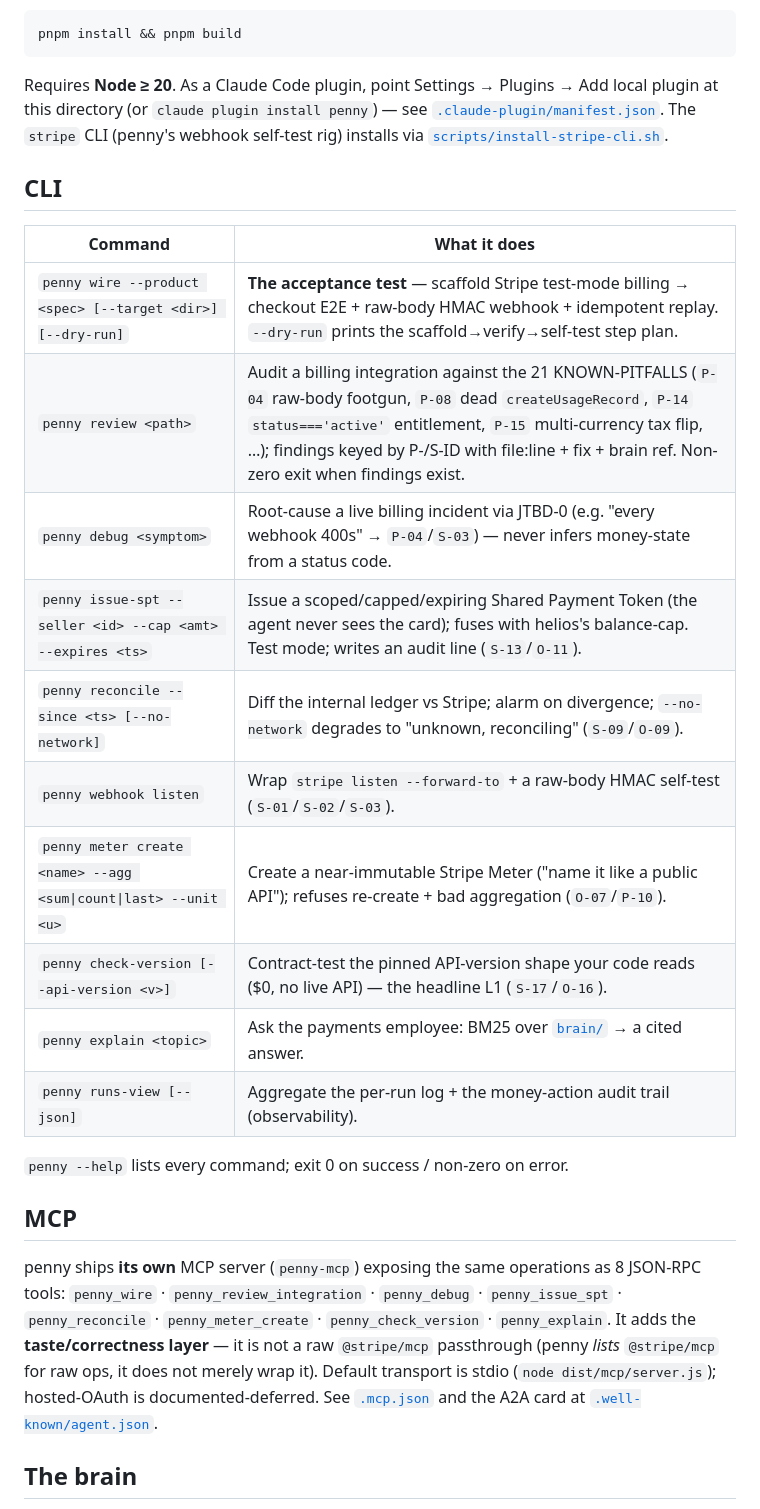
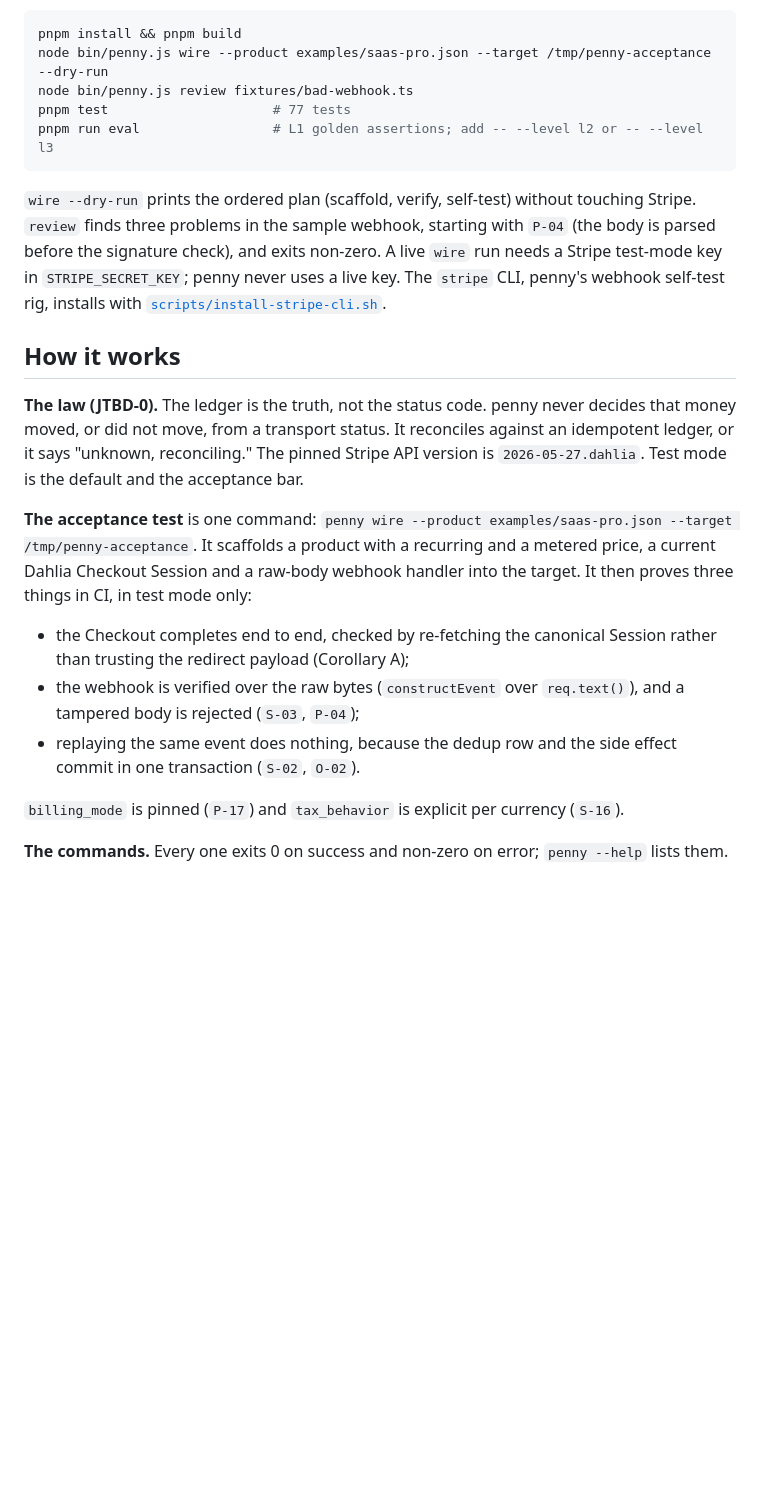
Before and after one commit to naman10parikh/penny, a Markdown page: README.md, the part around one of its changes. Drawn GitHub-style; blank space fills up the shorter version.

````diff
--- a/README.md
+++ b/README.md
@@ -37,38 +86,36 @@ transaction (`S-02`/`O-02`). `billing_mode` is pinned (`P-17`) and `tax_behavior
 
 ```bash
 pnpm install && pnpm build
+node bin/penny.js wire --product examples/saas-pro.json --target /tmp/penny-acceptance --dry-run
+node bin/penny.js review fixtures/bad-webhook.ts
+pnpm test                     # 77 tests
+pnpm run eval                 # L1 golden assertions; add -- --level l2 or -- --level l3
 ```
 
-Requires **Node ≥ 20**. As a Claude Code plugin, point Settings → Plugins → Add local plugin at this
-directory (or `claude plugin install penny`) — see
-[`.claude-plugin/manifest.json`](.claude-plugin/manifest.json). The `stripe` CLI (penny's webhook self-test
-rig) installs via [`scripts/install-stripe-cli.sh`](scripts/install-stripe-cli.sh).
+`wire --dry-run` prints the ordered plan (scaffold, verify, self-test) without touching Stripe. `review` finds three
+problems in the sample webhook, starting with `P-04` (the body is parsed before the signature check), and exits
+non-zero. A live `wire` run needs a Stripe test-mode key in `STRIPE_SECRET_KEY`; penny never uses a live key. The
+`stripe` CLI, penny's webhook self-test rig, installs with
+[`scripts/install-stripe-cli.sh`](scripts/install-stripe-cli.sh).
 
-## CLI
+## How it works
 
-| Command | What it does |
-|---|---|
-| `penny wire --product <spec> [--target <dir>] [--dry-run]` | **The acceptance test** — scaffold Stripe test-mode billing → checkout E2E + raw-body HMAC webhook + idempotent replay. `--dry-run` prints the scaffold→verify→self-test step plan. |
-| `penny review <path>` | Audit a billing integration against the 21 KNOWN-PITFALLS (`P-04` raw-body footgun, `P-08` dead `createUsageRecord`, `P-14` `status==='active'` entitlement, `P-15` multi-currency tax flip, …); findings keyed by P-/S-ID with file:line + fix + brain ref. Non-zero exit when findings exist. |
-| `penny debug <symptom>` | Root-cause a live billing incident via JTBD-0 (e.g. "every webhook 400s" → `P-04`/`S-03`) — never infers money-state from a status code. |
-| `penny issue-spt --seller <id> --cap <amt> --expires <ts>` | Issue a scoped/capped/expiring Shared Payment Token (the agent never sees the card); fuses with helios's balance-cap. Test mode; writes an audit line (`S-13`/`O-11`). |
-| `penny reconcile --since <ts> [--no-network]` | Diff the internal ledger vs Stripe; alarm on divergence; `--no-network` degrades to "unknown, reconciling" (`S-09`/`O-09`). |
-| `penny webhook listen` | Wrap `stripe listen --forward-to` + a raw-body HMAC self-test (`S-01`/`S-02`/`S-03`). |
-| `penny meter create <name> --agg <sum\|count\|last> --unit <u>` | Create a near-immutable Stripe Meter ("name it like a public API"); refuses re-create + bad aggregation (`O-07`/`P-10`). |
-| `penny check-version [--api-version <v>]` | Contract-test the pinned API-version shape your code reads ($0, no live API) — the headline L1 (`S-17`/`O-16`). |
-| `penny explain <topic>` | Ask the payments employee: BM25 over [`brain/`](brain/) → a cited answer. |
-| `penny runs-view [--json]` | Aggregate the per-run log + the money-action audit trail (observability). |
+**The law (JTBD-0).** The ledger is the truth, not the status code. penny never decides that money moved, or did
+not move, from a transport status. It reconciles against an idempotent ledger, or it says "unknown, reconciling."
+The pinned Stripe API version is `2026-05-27.dahlia`. Test mode is the default and the acceptance bar.
 
-`penny --help` lists every command; exit 0 on success / non-zero on error.
+**The acceptance test** is one command: `penny wire --product examples/saas-pro.json --target /tmp/penny-acceptance`.
+It scaffolds a product with a recurring and a metered price, a current Dahlia Checkout Session and a raw-body webhook
+handler into the target. It then proves three things in CI, in test mode only:
 
-## MCP
+- the Checkout completes end to end, checked by re-fetching the canonical Session rather than trusting the redirect
+  payload (Corollary A);
+- the webhook is verified over the raw bytes (`constructEvent` over `req.text()`), and a tampered body is rejected
+  (`S-03`, `P-04`);
+- replaying the same event does nothing, because the dedup row and the side effect commit in one transaction
+  (`S-02`, `O-02`).
 
-penny ships **its own** MCP server (`penny-mcp`) exposing the same operations as 8 JSON-RPC tools:
-`penny_wire` · `penny_review_integration` · `penny_debug` · `penny_issue_spt` · `penny_reconcile` ·
-`penny_meter_create` · `penny_check_version` · `penny_explain`. It adds the **taste/correctness layer** — it
-is not a raw `@stripe/mcp` passthrough (penny *lists* `@stripe/mcp` for raw ops, it does not merely wrap it).
-Default transport is stdio (`node dist/mcp/server.js`); hosted-OAuth is documented-deferred. See
-[`.mcp.json`](.mcp.json) and the A2A card at [`.well-known/agent.json`](.well-known/agent.json).
+`billing_mode` is pinned (`P-17`) and `tax_behavior` is explicit per currency (`S-16`).
 
-## The brain
+**The commands.** Every one exits 0 on success and non-zero on error; `penny --help` lists them.
 
````
Also changed, not shown: other parts of README.md (+153 -54 lines).
